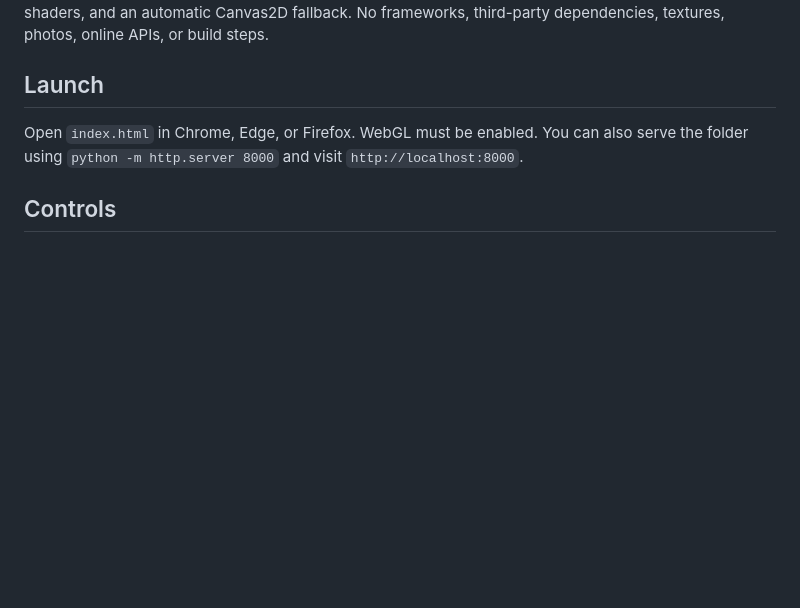
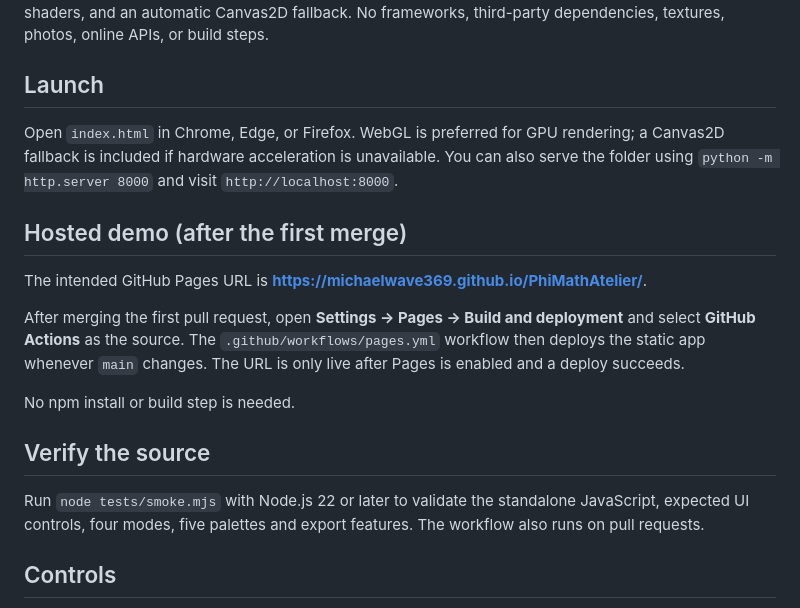
Before and after one commit to MichaelWave369/PhiMathAtelier, a Markdown page: README.md, the part around the change. GitHub-like rendering; blank space fills up the shorter version.

Commit message:
docs: explain Pages deployment and fallback rendering

```diff
--- a/README.md
+++ b/README.md
@@ -6,7 +6,19 @@ A self-contained, completely offline mathematical art engine using JavaScript, W
 
 ## Launch
 
-Open `index.html` in Chrome, Edge, or Firefox. WebGL must be enabled. You can also serve the folder using `python -m http.server 8000` and visit `http://localhost:8000`.
+Open `index.html` in Chrome, Edge, or Firefox. WebGL is preferred for GPU rendering; a Canvas2D fallback is included if hardware acceleration is unavailable. You can also serve the folder using `python -m http.server 8000` and visit `http://localhost:8000`.
+
+## Hosted demo (after the first merge)
+
+The intended GitHub Pages URL is **https://michaelwave369.github.io/PhiMathAtelier/**.
+
+After merging the first pull request, open **Settings → Pages → Build and deployment** and select **GitHub Actions** as the source. The `.github/workflows/pages.yml` workflow then deploys the static app whenever `main` changes. The URL is only live after Pages is enabled and a deploy succeeds.
+
+No npm install or build step is needed.
+
+## Verify the source
+
+Run `node tests/smoke.mjs` with Node.js 22 or later to validate the standalone JavaScript, expected UI controls, four modes, five palettes and export features. The workflow also runs on pull requests.
 
 ## Controls
 
```
